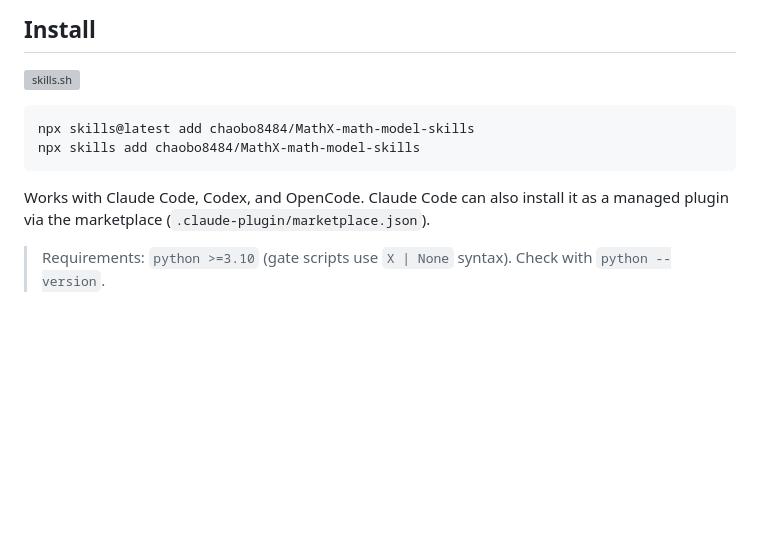
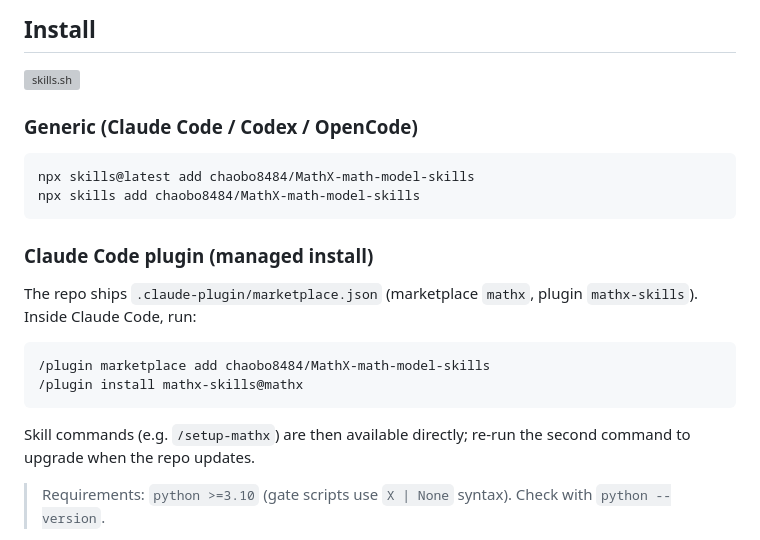
Before and after one commit to chaobo8484/MathX-math-model-skills, a Markdown page: README.en.md, the part around the change. Drawn GitHub-style; blank space fills up the shorter version; grey boxes are pictures that could not be loaded.

````diff
--- a/README.en.md
+++ b/README.en.md
@@ -20,12 +20,23 @@ They are based on years of mathematical modeling and competition experience (MCM
 ## Install
 [![skills.sh](https://skills.sh/b/chaobo8484/MathX-math-model-skills)](https://www.skills.sh/chaobo8484/MathX-math-model-skills)
 
+### Generic (Claude Code / Codex / OpenCode)
+
 ```bash
 npx skills@latest add chaobo8484/MathX-math-model-skills
 npx skills add chaobo8484/MathX-math-model-skills
 ```
 
-Works with Claude Code, Codex, and OpenCode. Claude Code can also install it as a managed plugin via the marketplace (`.claude-plugin/marketplace.json`).
+### Claude Code plugin (managed install)
+
+The repo ships `.claude-plugin/marketplace.json` (marketplace `mathx`, plugin `mathx-skills`). Inside Claude Code, run:
+
+```text
+/plugin marketplace add chaobo8484/MathX-math-model-skills
+/plugin install mathx-skills@mathx
+```
+
+Skill commands (e.g. `/setup-mathx`) are then available directly; re-run the second command to upgrade when the repo updates.
 
 > Requirements: `python >=3.10` (gate scripts use `X | None` syntax). Check with `python --version`.
 
````
Also changed, not shown: README.md (+12 -1 lines).
